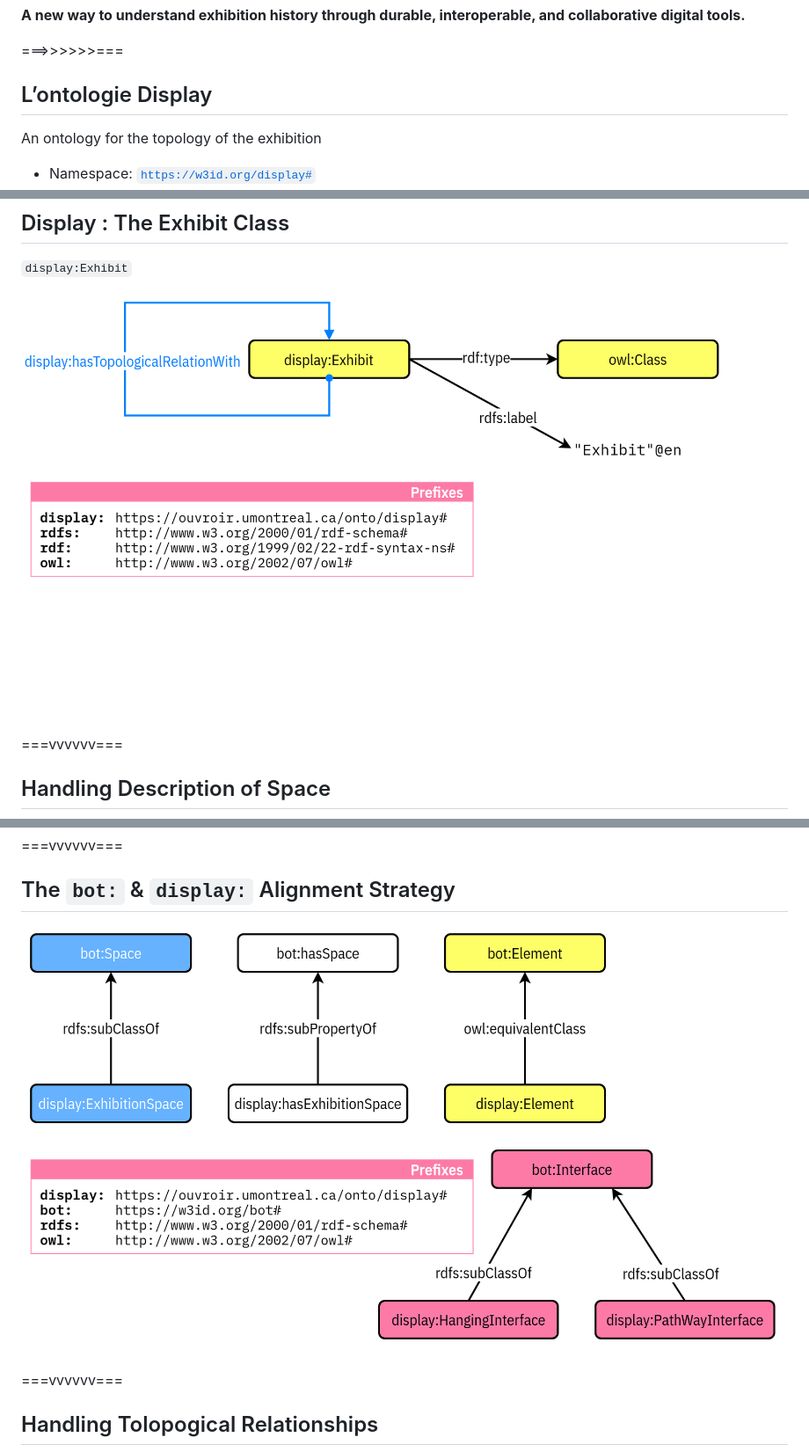
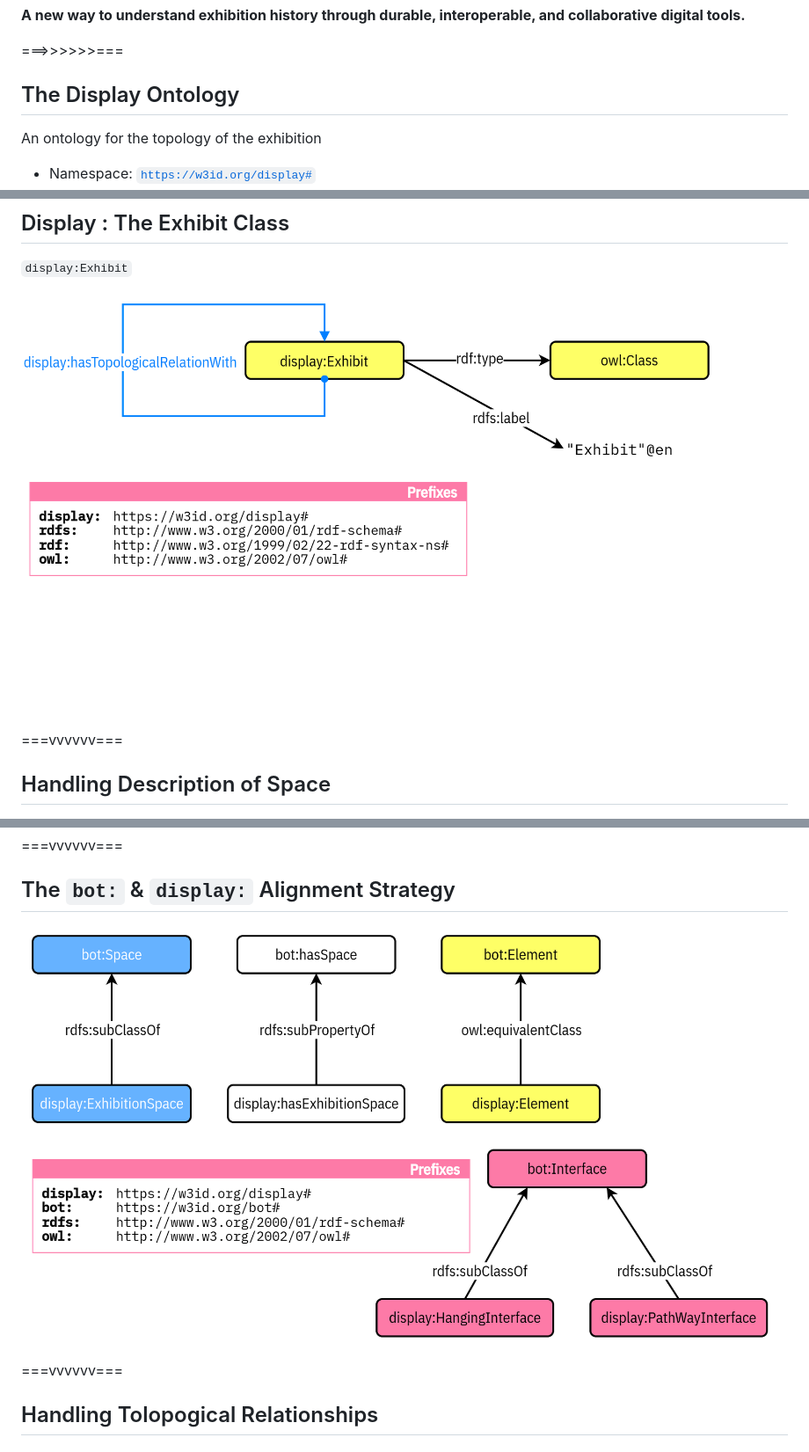
Before and after one commit to ouvroir/atelier-display, a Markdown page: documenting/2024-12-17-documenting.md, 3 parts joined by grey strips. Shown at 88% size. Rendered like a GitHub page; pictures changed too: img/ontology-00-display.png, img/ontology-02-alignment.png.

Commit message:
documenting: update images pour namespace, échelle et détails

```diff
--- a/documenting/2024-12-17-documenting.md
+++ b/documenting/2024-12-17-documenting.md
@@ -160,7 +160,7 @@ The *Display* tool redefines how we study exhibitions by:
 
 ===>>>>>>===
 
-## L’ontologie Display
+## The Display Ontology
 
 An ontology for the topology of the exhibition
 
```
Also changed, not shown: img/ontology-03-topology.png, img/ontology-04-cidoc.png, img/ontology-041-cidoc.png.
